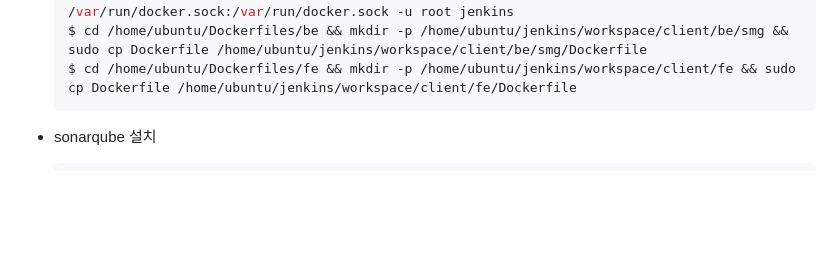
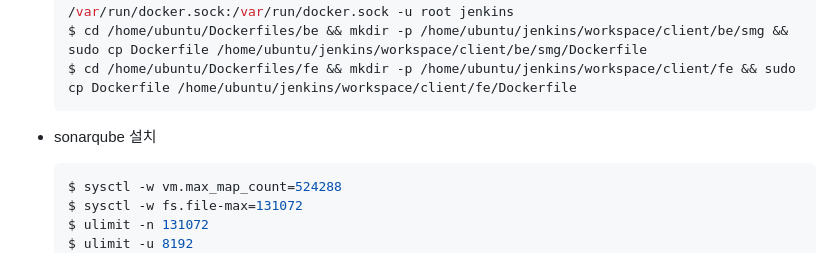
Before and after one commit to TheWorstGeneration/shinemustget, a Markdown page: docs/PORTING_MANUAL.md, the part around the change. GitHub-like rendering; blank space fills up the shorter version.

Commit message:
📝 update Porting Manual

````diff
--- a/docs/PORTING_MANUAL.md
+++ b/docs/PORTING_MANUAL.md
@@ -162,6 +162,10 @@ CI/CD : Jenkins, Docker
 - sonarqube 설치
 
   ```bash
+  $ sysctl -w vm.max_map_count=524288
+  $ sysctl -w fs.file-max=131072
+  $ ulimit -n 131072
+  $ ulimit -u 8192
   $ cd /home/ubuntu/Dockerfiles/sonarqube
   $ docker build -t sonarqube -f Dockerfile-sonarqube .
   $ docker run --name sonarqube --network ubuntu_default -d -p 9000:9000 -it -e TZ=Asia/Seoul -v /home/ubuntu/sonarqube/data:/opt/sonarqube/data -v /home/ubuntu/sonarqube/logs:/opt/sonarqube/logs -v /home/ubuntu/sonarqube/extensions:/opt/sonarqube/extensions sonarqube
````
